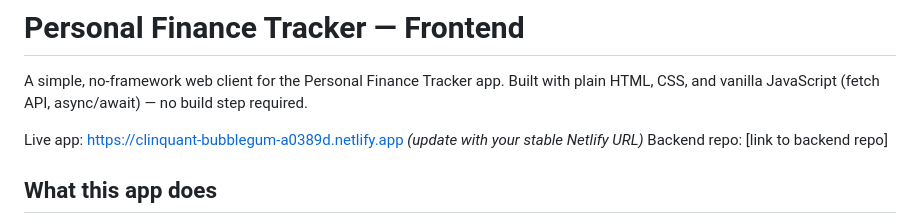
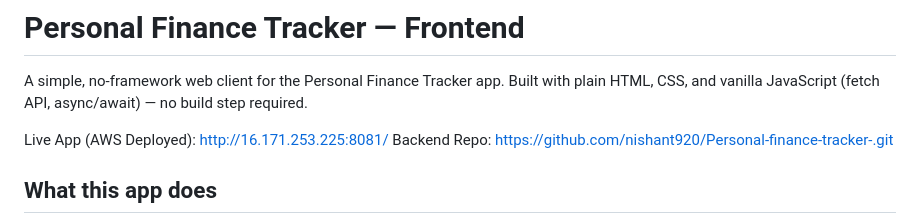
Before and after one commit to nishant920/Finance-tracker-frontend-, a Markdown page: README.md, the part around the change. Drawn GitHub-style.

Commit message:
Update live AWS deployed URL and backend repo link in README.md

```diff
--- a/README.md
+++ b/README.md
@@ -2,8 +2,8 @@
 
 A simple, no-framework web client for the Personal Finance Tracker app. Built with plain HTML, CSS, and vanilla JavaScript (fetch API, async/await) — no build step required.
 
-Live app: https://clinquant-bubblegum-a0389d.netlify.app *(update with your stable Netlify URL)*
-Backend repo: [link to backend repo]
+Live App (AWS Deployed): http://16.171.253.225:8081/
+Backend Repo: https://github.com/nishant920/Personal-finance-tracker-.git
 
 ## What this app does
 
```
